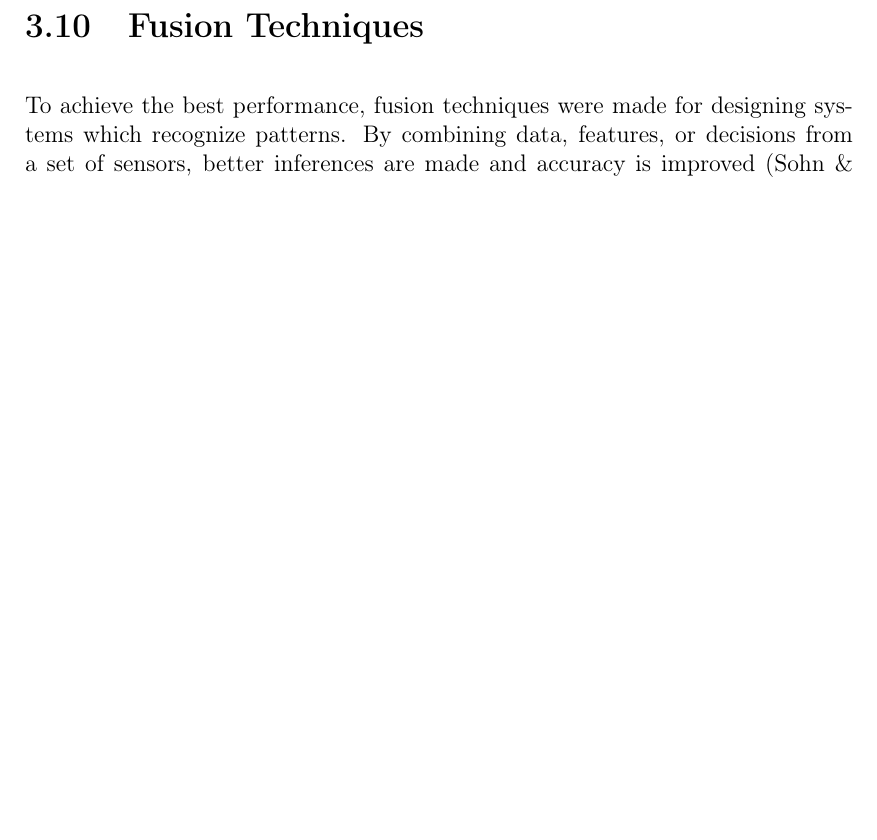
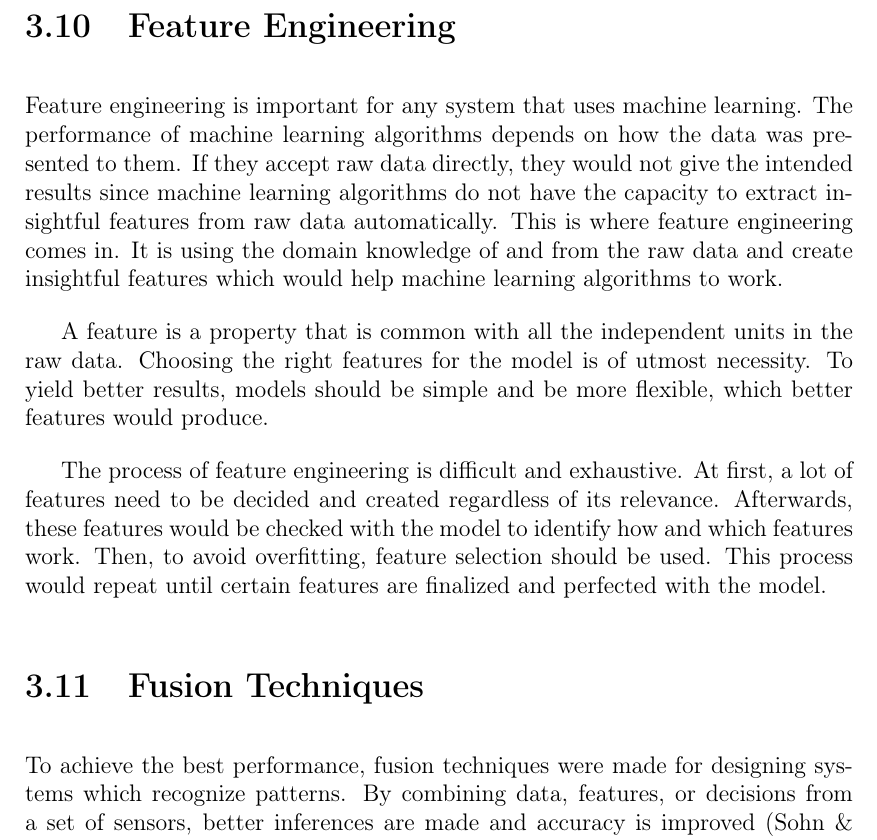
Before and after one commit to mavicreccion/THESIS_document, a LaTeX thesis (main.tex, which reads chapter_3.tex): part of page 37 of 99, cut at the place of the change, the shorter picture padded with empty space. Compiled offline with pdfLaTeX.

Commit message:
added feature engineering in chap 3

```diff
--- a/chapter_3.tex
+++ b/chapter_3.tex
@@ -215,6 +215,16 @@ Although Spearman is considered a Pearson’s r measure in terms of ranks, there
 
 
 
+\section{Feature Engineering}
+Feature engineering is important for any system that uses machine learning. The performance of machine learning algorithms depends on how the data was presented to them. If they accept raw data directly, they would not give the intended results since machine learning algorithms do not have the capacity to extract insightful features from raw data automatically. This is where feature engineering comes in. It is using the domain knowledge of and from the raw data and create insightful features which would help machine learning algorithms to work.
+
+A feature is a property that is common with all the independent units in the raw data. Choosing the right features for the model is of utmost necessity. To yield better results, models should be simple and be more flexible, which better features would produce.
+
+The process of feature engineering is difficult and exhaustive. At first, a lot of features need to be decided and created regardless of its relevance. Afterwards, these features would be checked with the model to identify how and which features work. Then, to avoid overfitting, feature selection should be used. This process would repeat until certain features are finalized and perfected with the model.
+
+
+
+
 
 \section{Fusion Techniques}
 To achieve the best performance, fusion techniques were made for designing systems which recognize patterns. By combining data, features, or decisions from a set of sensors, better inferences are made and accuracy is improved \shortcite{sohn2003}. Fusion techniques are applied in the field of military, where targets are automatically recognized \shortcite{bosse2006}, in the field of image processing for medicine \shortcite{constantinidis2001}, face recognition \shortcite{mangai2010}, robotics \shortcite{jimenez1999}, among others. There are three levels for fusion techniques: \textit{data fusion, feature fusion, } and \textit{decision fusion}. In this paper, only the feature fusion and decision fusion will be discussed. In addition, there are numerous techniques to solve fusion problems, but in this paper, only neural networks and weighted average will be discussed.
```
Also changed, not shown: main.tex (+0 -33 lines), main.pdf, 5 other files.
